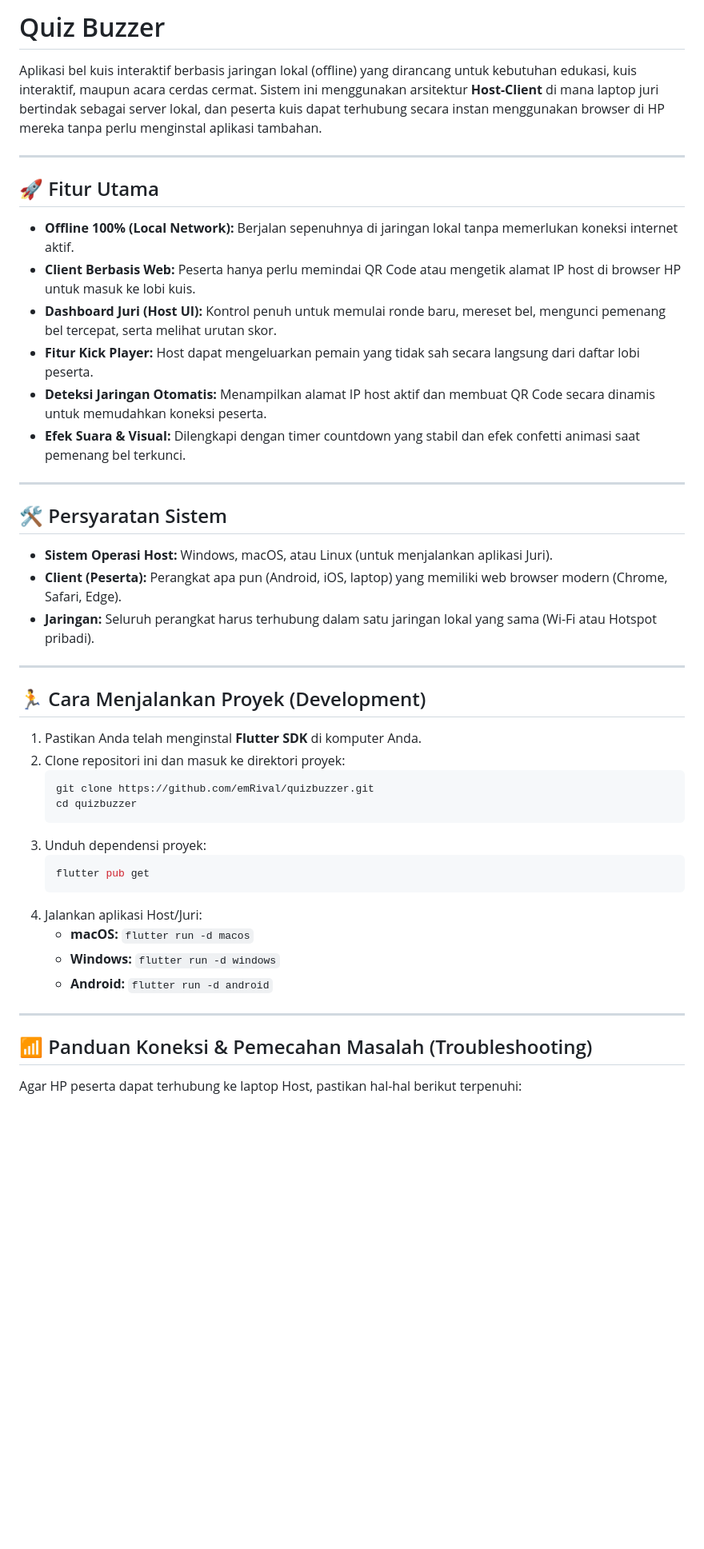
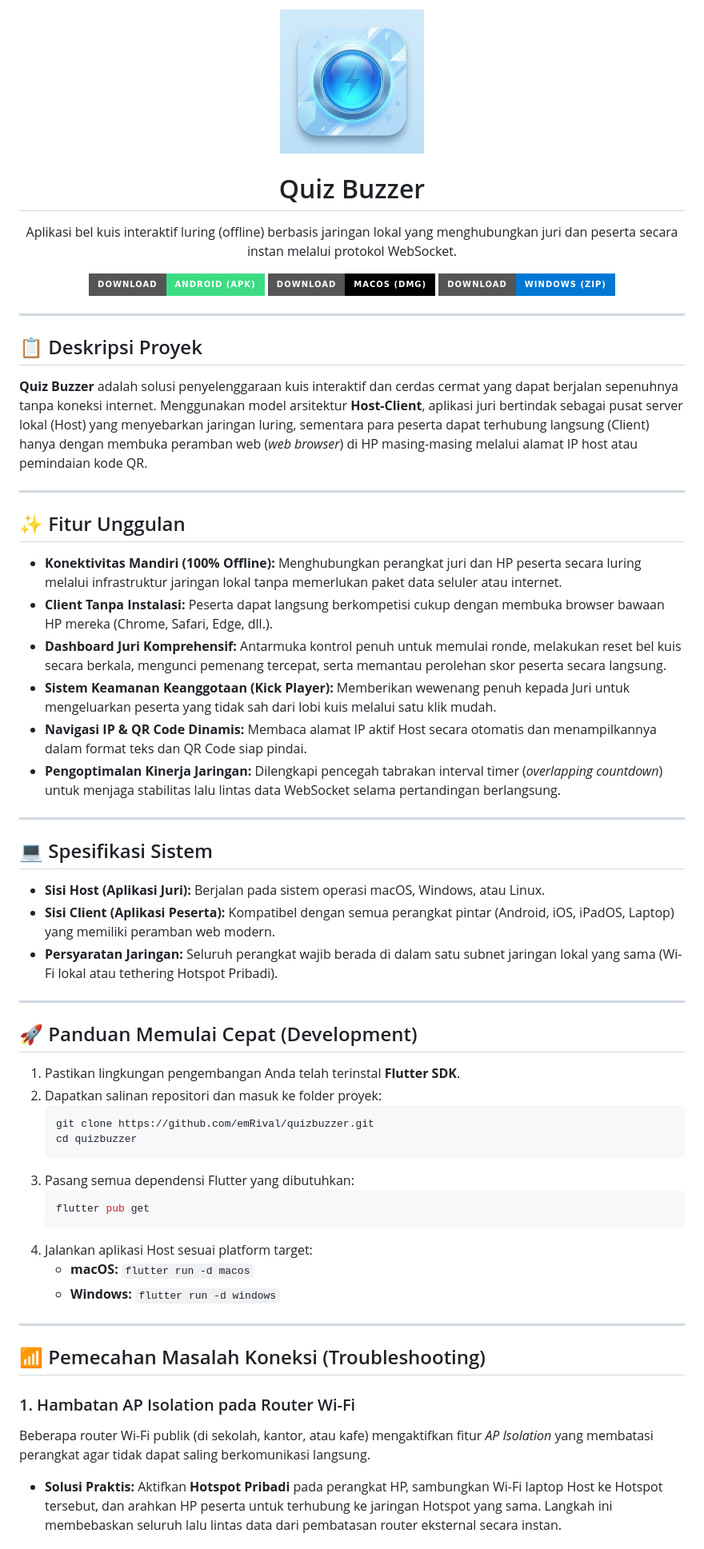
Before and after one commit to emRival/quizbuzzer, a Markdown page: README.md, the part around the change printed below. Shown: that part at 80% size. GitHub-like rendering; pictures changed too: assets/logo.png (added); badges without logos; blank space fills up the shorter version.

Commit message:
docs: upgrade README with premium logo, dynamic download buttons, and professional copy

````diff
--- a/README.md
+++ b/README.md
@@ -1,48 +1,73 @@
-# Quiz Buzzer
+<p align="center">
+  <img src="assets/logo.png" width="180" alt="Quiz Buzzer Logo" style="border-radius: 20%;">
+</p>
 
-Aplikasi bel kuis interaktif berbasis jaringan lokal (offline) yang dirancang untuk kebutuhan edukasi, kuis interaktif, maupun acara cerdas cermat. Sistem ini menggunakan arsitektur **Host-Client** di mana laptop juri bertindak sebagai server lokal, dan peserta kuis dapat terhubung secara instan menggunakan browser di HP mereka tanpa perlu menginstal aplikasi tambahan.
+<h1 align="center">Quiz Buzzer</h1>
+
+<p align="center">
+  Aplikasi bel kuis interaktif luring (offline) berbasis jaringan lokal yang menghubungkan juri dan peserta secara instan melalui protokol WebSocket.
+</p>
+
+<p align="center">
+  <a href="https://github.com/emRival/quizbuzzer/releases/latest/download/Quiz-Buzzer-Android.apk">
+    <img src="https://img.shields.io/badge/Download-Android%20%28APK%29-3DDC84?style=for-the-badge&logo=android&logoColor=white" alt="Download Android APK">
+  </a>
+  <a href="https://github.com/emRival/quizbuzzer/releases/latest/download/Quiz-Buzzer-MacOS.dmg">
+    <img src="https://img.shields.io/badge/Download-macOS%20%28DMG%29-000000?style=for-the-badge&logo=apple&logoColor=white" alt="Download macOS DMG">
+  </a>
+  <a href="https://github.com/emRival/quizbuzzer/releases/latest/download/Quiz-Buzzer-Windows.zip">
+    <img src="https://img.shields.io/badge/Download-Windows%20%28ZIP%29-0078D4?style=for-the-badge&logo=windows&logoColor=white" alt="Download Windows ZIP">
+  </a>
+</p>
 
 ---
 
-## 🚀 Fitur Utama
+## 📋 Deskripsi Proyek
 
-- **Offline 100% (Local Network):** Berjalan sepenuhnya di jaringan lokal tanpa memerlukan koneksi internet aktif.
-- **Client Berbasis Web:** Peserta hanya perlu memindai QR Code atau mengetik alamat IP host di browser HP untuk masuk ke lobi kuis.
-- **Dashboard Juri (Host UI):** Kontrol penuh untuk memulai ronde baru, mereset bel, mengunci pemenang bel tercepat, serta melihat urutan skor.
-- **Fitur Kick Player:** Host dapat mengeluarkan pemain yang tidak sah secara langsung dari daftar lobi peserta.
-- **Deteksi Jaringan Otomatis:** Menampilkan alamat IP host aktif dan membuat QR Code secara dinamis untuk memudahkan koneksi peserta.
-- **Efek Suara & Visual:** Dilengkapi dengan timer countdown yang stabil dan efek confetti animasi saat pemenang bel terkunci.
+**Quiz Buzzer** adalah solusi penyelenggaraan kuis interaktif dan cerdas cermat yang dapat berjalan sepenuhnya tanpa koneksi internet. Menggunakan model arsitektur **Host-Client**, aplikasi juri bertindak sebagai pusat server lokal (Host) yang menyebarkan jaringan luring, sementara para peserta dapat terhubung langsung (Client) hanya dengan membuka peramban web (*web browser*) di HP masing-masing melalui alamat IP host atau pemindaian kode QR.
 
 ---
 
-## 🛠️ Persyaratan Sistem
+## ✨ Fitur Unggulan
 
-- **Sistem Operasi Host:** Windows, macOS, atau Linux (untuk menjalankan aplikasi Juri).
-- **Client (Peserta):** Perangkat apa pun (Android, iOS, laptop) yang memiliki web browser modern (Chrome, Safari, Edge).
-- **Jaringan:** Seluruh perangkat harus terhubung dalam satu jaringan lokal yang sama (Wi-Fi atau Hotspot pribadi).
+- **Konektivitas Mandiri (100% Offline):** Menghubungkan perangkat juri dan HP peserta secara luring melalui infrastruktur jaringan lokal tanpa memerlukan paket data seluler atau internet.
+- **Client Tanpa Instalasi:** Peserta dapat langsung berkompetisi cukup dengan membuka browser bawaan HP mereka (Chrome, Safari, Edge, dll.).
+- **Dashboard Juri Komprehensif:** Antarmuka kontrol penuh untuk memulai ronde, melakukan reset bel kuis secara berkala, mengunci pemenang tercepat, serta memantau perolehan skor peserta secara langsung.
+- **Sistem Keamanan Keanggotaan (Kick Player):** Memberikan wewenang penuh kepada Juri untuk mengeluarkan peserta yang tidak sah dari lobi kuis melalui satu klik mudah.
+- **Navigasi IP & QR Code Dinamis:** Membaca alamat IP aktif Host secara otomatis dan menampilkannya dalam format teks dan QR Code siap pindai.
+- **Pengoptimalan Kinerja Jaringan:** Dilengkapi pencegah tabrakan interval timer (*overlapping countdown*) untuk menjaga stabilitas lalu lintas data WebSocket selama pertandingan berlangsung.
 
 ---
 
-## 🏃 Cara Menjalankan Proyek (Development)
+## 💻 Spesifikasi Sistem
 
-1. Pastikan Anda telah menginstal **Flutter SDK** di komputer Anda.
-2. Clone repositori ini dan masuk ke direktori proyek:
+- **Sisi Host (Aplikasi Juri):** Berjalan pada sistem operasi macOS, Windows, atau Linux.
+- **Sisi Client (Aplikasi Peserta):** Kompatibel dengan semua perangkat pintar (Android, iOS, iPadOS, Laptop) yang memiliki peramban web modern.
+- **Persyaratan Jaringan:** Seluruh perangkat wajib berada di dalam satu subnet jaringan lokal yang sama (Wi-Fi lokal atau tethering Hotspot Pribadi).
+
+---
+
+## 🚀 Panduan Memulai Cepat (Development)
+
+1. Pastikan lingkungan pengembangan Anda telah terinstal **Flutter SDK**.
+2. Dapatkan salinan repositori dan masuk ke folder proyek:
    ```bash
    git clone https://github.com/emRival/quizbuzzer.git
    cd quizbuzzer
    ```
-3. Unduh dependensi proyek:
+3. Pasang semua dependensi Flutter yang dibutuhkan:
    ```bash
    flutter pub get
    ```
-4. Jalankan aplikasi Host/Juri:
+4. Jalankan aplikasi Host sesuai platform target:
    - **macOS:** `flutter run -d macos`
    - **Windows:** `flutter run -d windows`
-   - **Android:** `flutter run -d android`
 
 ---
 
-## 📶 Panduan Koneksi & Pemecahan Masalah (Troubleshooting)
+## 📶 Pemecahan Masalah Koneksi (Troubleshooting)
 
-Agar HP peserta dapat terhubung ke laptop Host, pastikan hal-hal berikut terpenuhi:
+### 1. Hambatan AP Isolation pada Router Wi-Fi
+Beberapa router Wi-Fi publik (di sekolah, kantor, atau kafe) mengaktifkan fitur *AP Isolation* yang membatasi perangkat agar tidak dapat saling berkomunikasi langsung.
+- **Solusi Praktis:** Aktifkan **Hotspot Pribadi** pada perangkat HP, sambungkan Wi-Fi laptop Host ke Hotspot tersebut, dan arahkan HP peserta untuk terhubung ke jaringan Hotspot yang sama. Langkah ini membebaskan seluruh lalu lintas data dari pembatasan router eksternal secara instan.
 
````
Also changed, not shown: other parts of README.md (+6 -23 lines).
